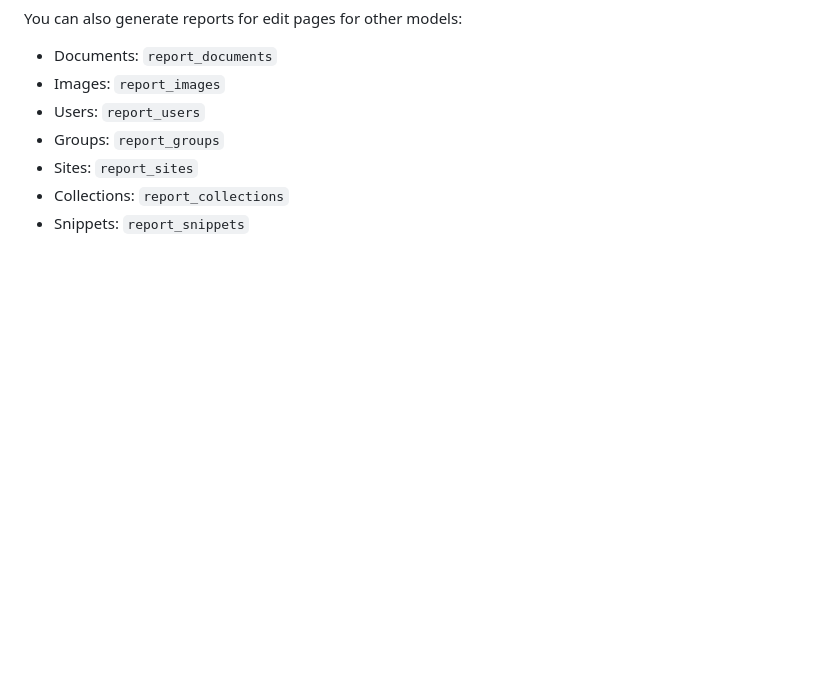
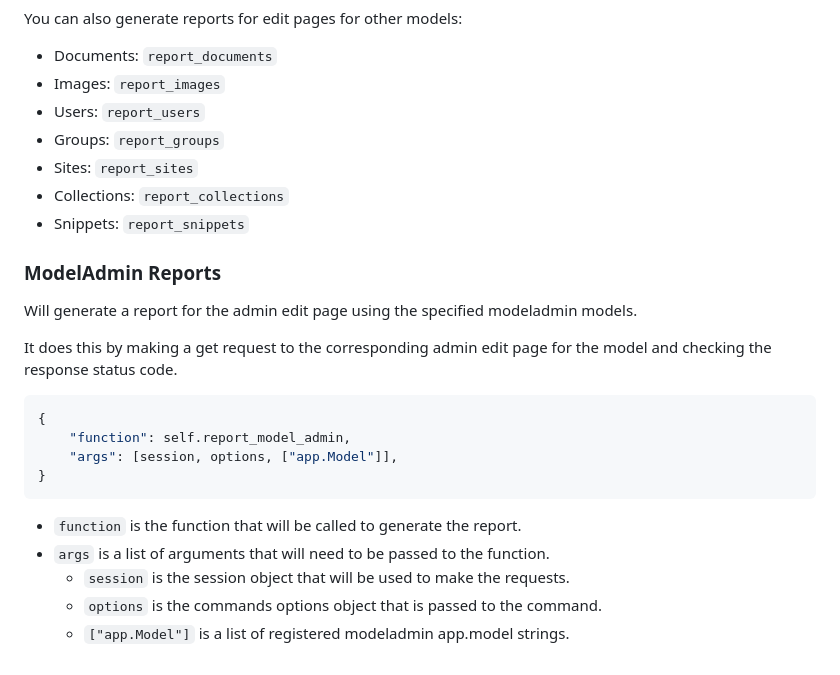
Before and after one commit to wagtail-packages/wagtail-devtools, a Markdown page: docs/admin_responses.md, the part around the change printed below. Drawn GitHub-style; blank space fills up the shorter version.

````diff
--- a/docs/admin_responses.md
+++ b/docs/admin_responses.md
@@ -148,3 +149,23 @@ You can also generate reports for edit pages for other models:
 - Sites: `report_sites`
 - Collections: `report_collections`
 - Snippets: `report_snippets`
+
+
+### ModelAdmin Reports
+
+Will generate a report for the admin edit page using the specified modeladmin models.
+
+It does this by making a get request to the corresponding admin edit page for the model and checking the response status code.
+
+```python
+{
+    "function": self.report_model_admin,
+    "args": [session, options, ["app.Model"]],
+}
+```
+
+- `function` is the function that will be called to generate the report.
+- `args` is a list of arguments that will need to be passed to the function.
+  - `session` is the session object that will be used to make the requests.
+  - `options` is the commands options object that is passed to the command.
+  - `["app.Model"]` is a list of registered modeladmin app.model strings.
````
Also changed, not shown: other parts of docs/admin_responses.md (+19 -18 lines).
